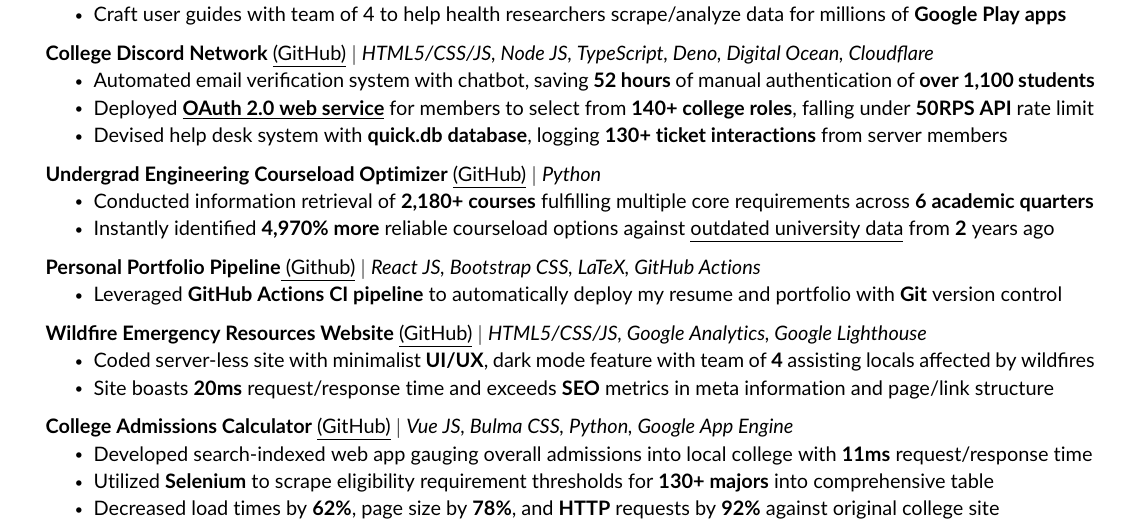
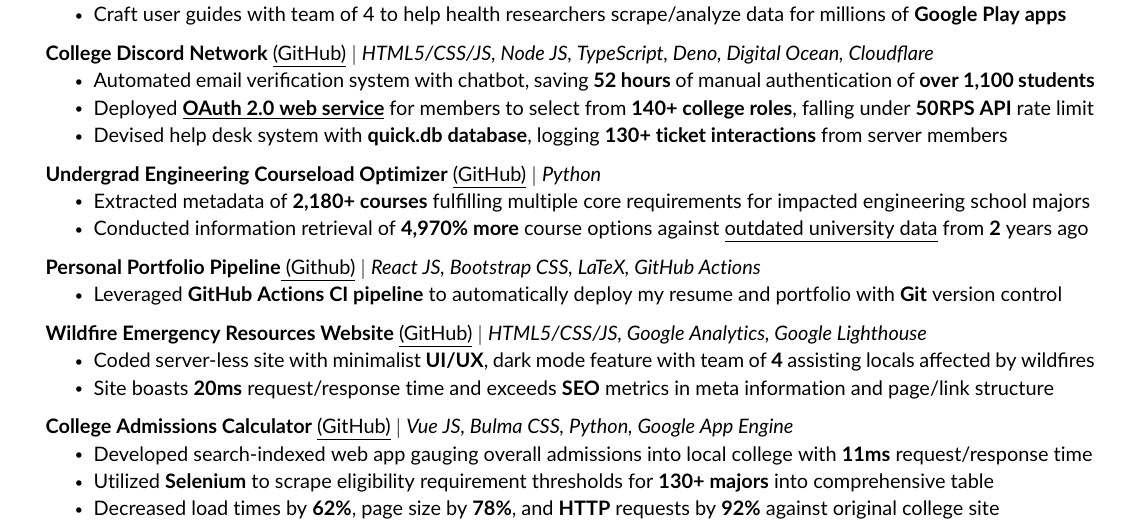
Before and after one commit to JAVAB3ANS/portfolio, a LaTeX CV (resume.tex, which reads resume/projects.tex): part of the page, cut so that both start at the same text. Compiled offline with pdfLaTeX.

Commit message:
update project

```diff
--- a/resume/projects.tex
+++ b/resume/projects.tex
@@ -17,8 +17,8 @@
     \resumeProjectHeading
           {\textbf{Undergrad Engineering Courseload Optimizer} {\href{https://github.com/JAVAB3ANS/scu-double-dips}{\underline{(GitHub)}}} $|$ \emph{Python}}{}
           \resumeItemListStart
-            \resumeItem{Conducted information retrieval of \textbf{2,180+ courses} fulfilling multiple core requirements across \textbf{6 academic quarters}}
-            \resumeItem{Instantly identified \textbf{4,970\% more} reliable courseload options against {\href{https://www.scu.edu/media/school-of-engineering/pdfs/current-student-resources/undergraduate/Useful-Double-Dips-9.20.21.pdf}{\underline{outdated university data}} from \textbf{2} years ago}}
+            \resumeItem{Extracted metadata of \textbf{2,180+ courses} fulfilling multiple core requirements for  impacted engineering school majors}
+            \resumeItem{Conducted information retrieval of \textbf{4,970\% more} course options against {\href{https://www.scu.edu/media/school-of-engineering/pdfs/current-student-resources/undergraduate/Useful-Double-Dips-9.20.21.pdf}{\underline{outdated university data}} from \textbf{2} years ago}}
           \resumeItemListEnd
     \resumeProjectHeading
         {\textbf{Personal Portfolio Pipeline}{\href{https://github.com/JAVAB3ANS/portfolio}{\underline{ (Github)}}} $|$ \emph{React JS, Bootstrap CSS, LaTeX, GitHub Actions}}{}
```
